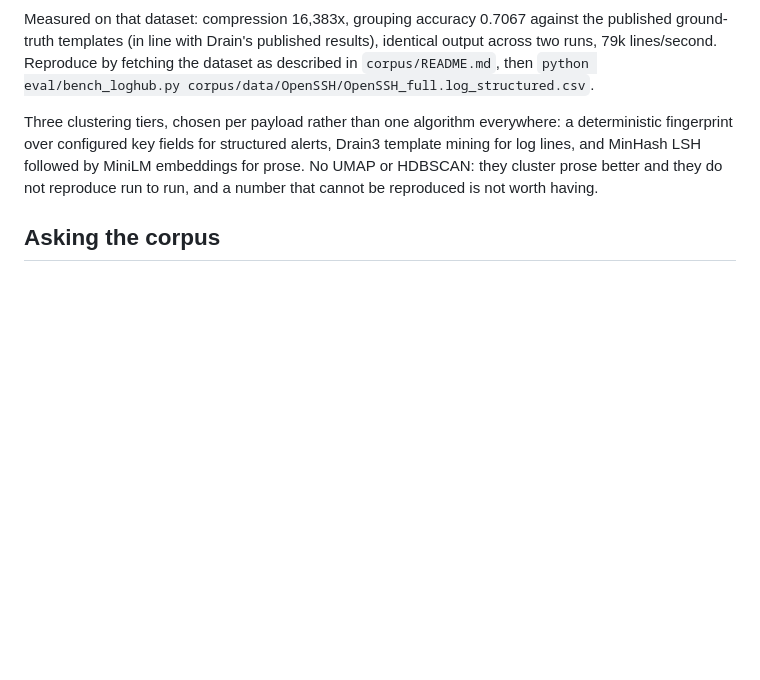
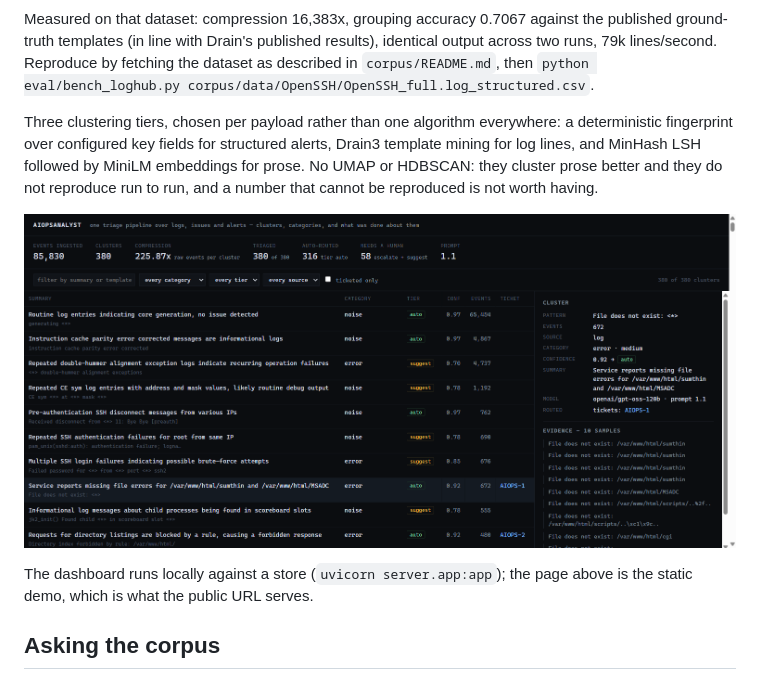
Before and after one commit to VamP08/AIOpsAnalyst, a Markdown page: README.md, the part around the change printed below. GitHub-like rendering; pictures changed too: media/dashboard.png (added); blank space fills up the shorter version.

Commit message:
Add demo and dashboard screenshots to the README

```diff
--- a/README.md
+++ b/README.md
@@ -117,6 +119,11 @@ embeddings for prose. No UMAP or HDBSCAN: they cluster prose better and they do
 not reproduce run to run, and a number that cannot be reproduced is not worth
 having.
 
+![The dashboard: filterable clusters, tier badges, linked tickets, and the evidence behind one verdict](media/dashboard.png)
+
+The dashboard runs locally against a store (`uvicorn server.app:app`); the page
+above is the static demo, which is what the public URL serves.
+
 ## Asking the corpus
 
 Three kinds of question arrive at a triage system and only one of them wants
```
Also changed, not shown: other parts of README.md (+2 -0 lines), media/demo-replay.png (added).
